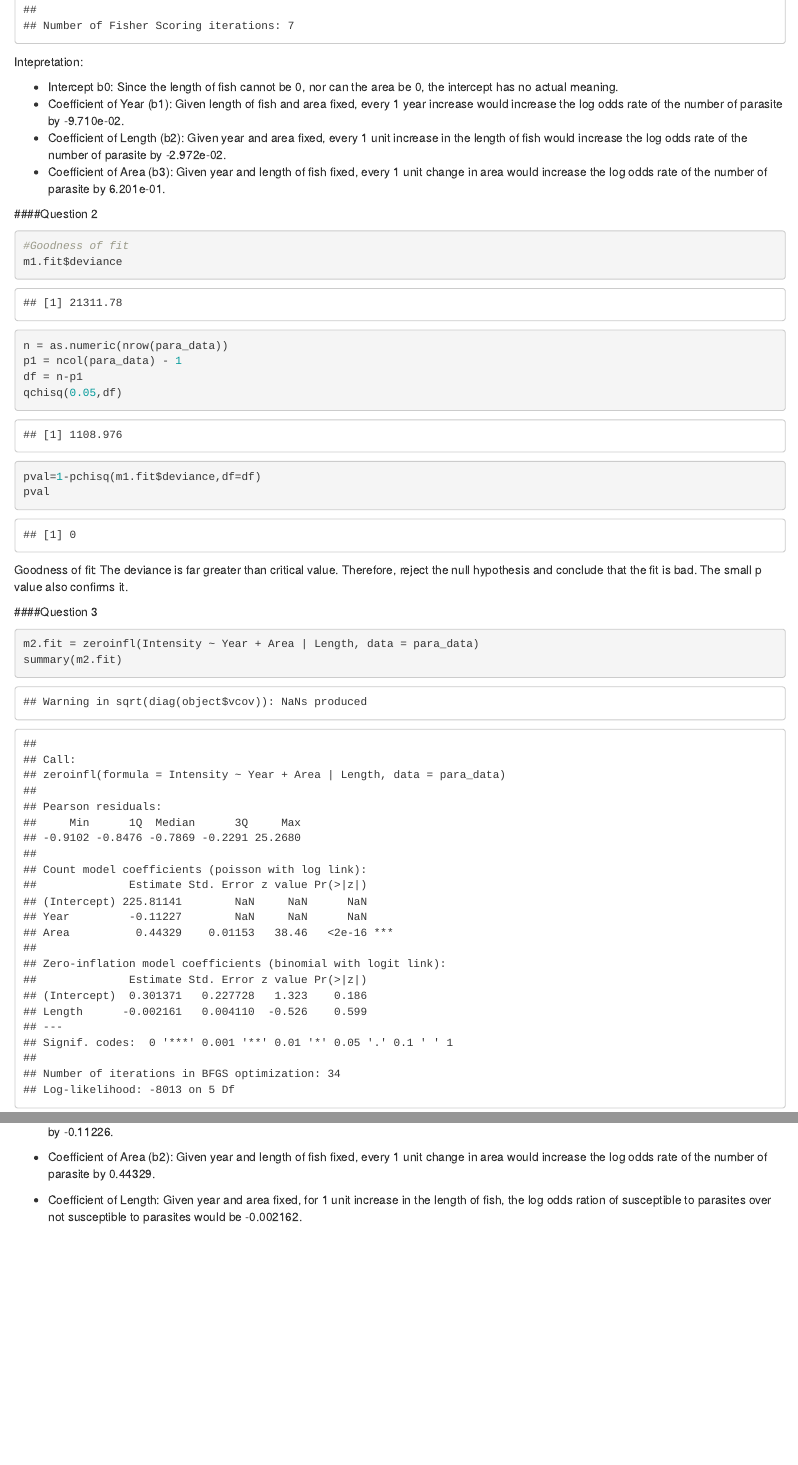
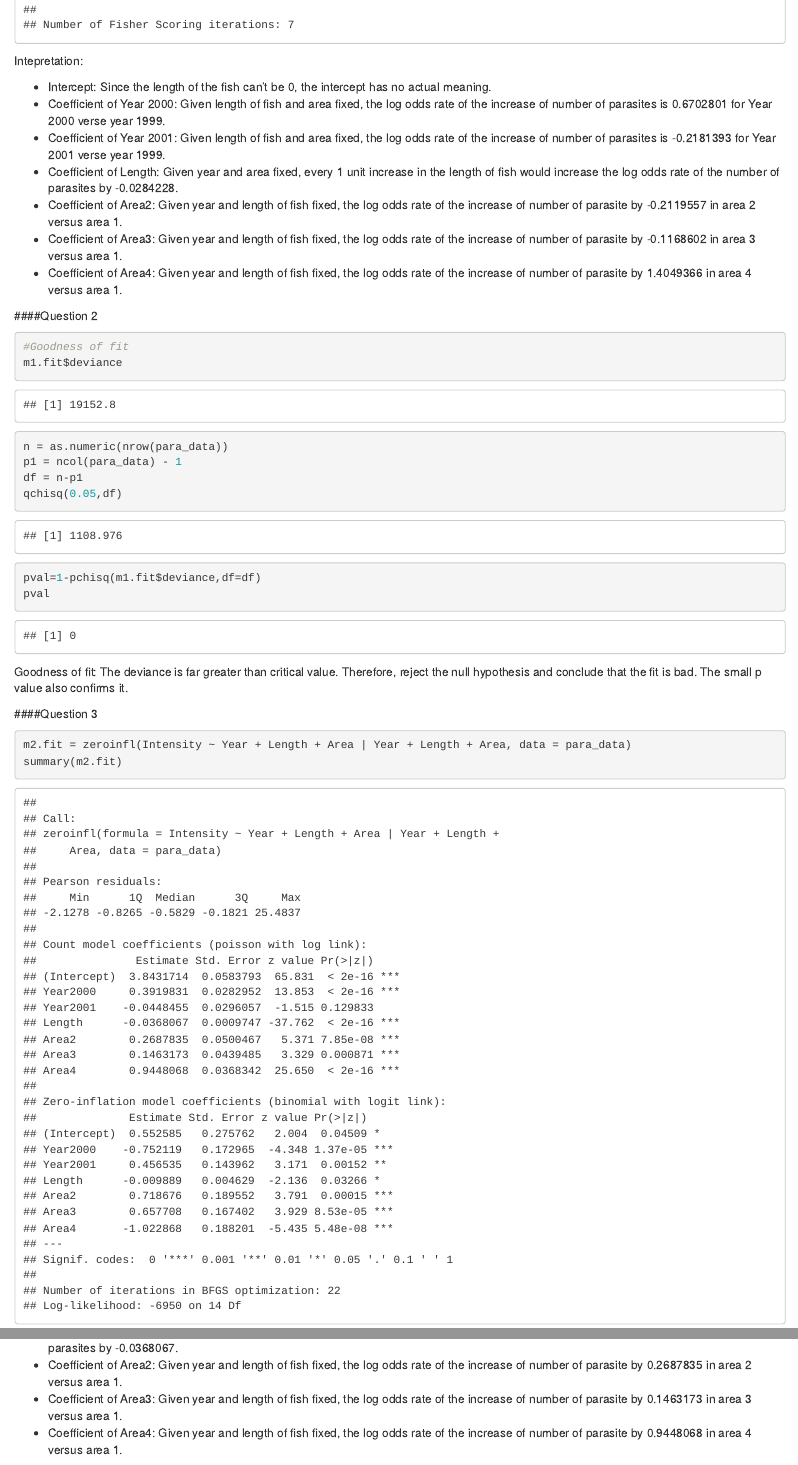
Before and after one commit to ChristineLong/Poisson-Regression, an R Markdown document (Poisson Regression.Rmd): the page in a window 1100 px wide, from 4510 px down before the commit and from 4610 px down after it, so that both start at the same text, and a second part further down, joined at a grey line. Rendered offline with R 4.5, knitr and Pandoc, with nearby package versions.

Commit message:
Change var type from numeric to categorical

````diff
--- a/Poisson Regression.Rmd
+++ b/Poisson Regression.Rmd
@@ -107,10 +109,14 @@ summary(m1.fit)
 
 Intepretation:
 
-+ Intercept b0: Since the length of fish cannot be 0, nor can the area be 0, the intercept has no actual meaning.
-+ Coefficient of Year (b1): Given length of fish and area fixed, every 1 year increase would increase the log odds rate of the number of parasite by -9.710e-02.
-+ Coefficient of Length (b2): Given year and area fixed, every 1 unit increase in the length of fish would increase the log odds rate of the number of parasite by -2.972e-02.
-+ Coefficient of Area (b3): Given year and length of fish fixed, every 1 unit change in area would increase the log odds rate of the number of parasite by 6.201e-01.
++ Intercept: Since the length of the fish can't be 0, the intercept has no actual meaning.
++ Coefficient of Year 2000: Given length of fish and area fixed, the log odds rate of the increase of number of parasites is 0.6702801 for Year 2000 verse year 1999.
++ Coefficient of Year 2001: Given length of fish and area fixed, the log odds rate of the increase of number of parasites is -0.2181393 for Year 2001 verse year 1999.
++ Coefficient of Length: Given year and area fixed, every 1 unit increase in the length of fish would increase the log odds rate of the number of parasites by -0.0284228.
++ Coefficient of Area2: Given year and length of fish fixed, the log odds rate of the increase of number of parasite by -0.2119557 in area 2 versus area 1.
++ Coefficient of Area3: Given year and length of fish fixed, the log odds rate of the increase of number of parasite by -0.1168602 in area 3 versus area 1.
++ Coefficient of Area4: Given year and length of fish fixed, the log odds rate of the increase of number of parasite by 1.4049366 in area 4 versus area 1.
+
 
 
 
@@ -132,14 +138,31 @@ The deviance is far greater than critical value. Therefore, reject the null hypo
 
 ####Question 3
 ```{r}
-m2.fit = zeroinfl(Intensity ~ Year + Area | Length, data = para_data)
+m2.fit = zeroinfl(Intensity ~ Year + Length + Area | Year + Length + Area, data = para_data)
 summary(m2.fit)
 ```
 
 Intepretation:
 
-+ Intercept b0: Since the the area can't be 0, the intercept has no actual meaning.
-+ Coefficient of Year (b1): Given length of fish and area fixed, every 1 year increase would increase the log odds rate of the number of parasite by -0.11226.
-+ Coefficient of Area (b2): Given year and length of fish fixed, every 1 unit change in area would increase the log odds rate of the number of parasite by 0.44329.
+For Poisson model:
 
-+ Coefficient of Length: Given year and area fixed, for 1 unit increase in the length of fish, the log odds ration of susceptible to parasites over not susceptible to parasites would be -0.002162.
+Intepretation:
+
++ Intercept: Since the length of the fish can't be 0, the intercept has no actual meaning.
++ Coefficient of Year 2000: Given length of fish and area fixed, the log odds rate of the increase of number of parasites is 0.3919831 for Year 2000 verse year 1999.
++ Coefficient of Year 2001: Given length of fish and area fixed, the log odds rate of the increase of number of parasites is -0.0448455 for Year 2001 verse year 1999.
++ Coefficient of Length: Given year and area fixed, every 1 unit increase in the length of fish would increase the log odds rate of the number of parasites by  -0.0368067.
++ Coefficient of Area2: Given year and length of fish fixed, the log odds rate of the increase of number of parasite by 0.2687835 in area 2 versus area 1.
++ Coefficient of Area3: Given year and length of fish fixed, the log odds rate of the increase of number of parasite by 0.1463173 in area 3 versus area 1.
++ Coefficient of Area4: Given year and length of fish fixed, the log odds rate of the increase of number of parasite by 0.9448068 in area 4 versus area 1.
+
+
+For Binomial model:
+
++ Intercept b0: Since the length of the fish can't be 0, the intercept has no actual meaning.
++ Coefficient of Year 2000: Given length of fish and area fixed, the log odds ratio of susceptible to parasites over not susceptible to parasites is -0.752119 for Year 2000 verse year 1999.
++ Coefficient of Year 2001: Given length of fish and area fixed, the log odds ratio of susceptible to parasites over not susceptible to parasites is 0.456535 for Year 2001 verse year 1999.
++ Coefficient of Length: Given year and area fixed, for every 1 unit change in length of the fish, the log odds ratio of susceptible to parasites over not susceptible to parasites would be -0.009889.
++ Coefficient of Area2: Given year and length of fish fixed, the log odds ratio of susceptible to parasites over not susceptible to parasites would be 0.718676 in area 2 versus area 1.
++ Coefficient of Area3: Given year and length of fish fixed, the log odds ratio of susceptible to parasites over not susceptible to parasites would be 0.657708 in area 3 versus area 1.
++ Coefficient of Area4: Given year and length of fish fixed, the log odds ratio of susceptible to parasites over not susceptible to parasites would be -1.022868 in area 4 versus area 1.
````
Also changed, not shown: Poisson_Regression.html (added), Poisson Regression.Rmd (4 more changed lines).
